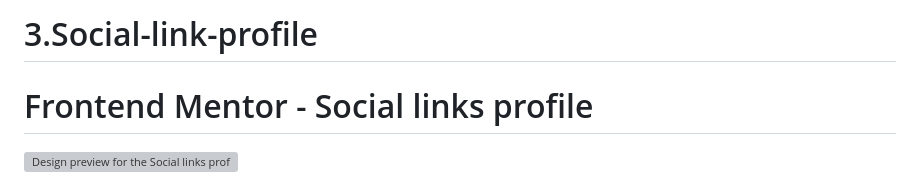
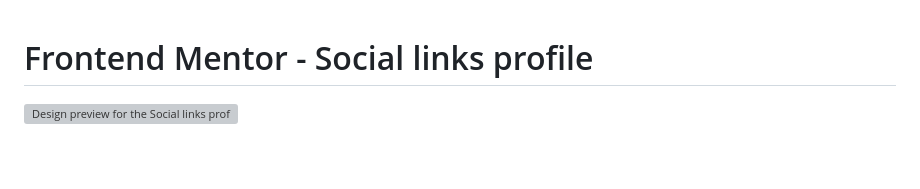
Before and after one commit to Rosanraj/3.Social-link-profile, a Markdown page: README.md, the part around the change. Drawn GitHub-style; blank space fills up the shorter version; grey boxes are pictures that could not be loaded.

```diff
--- a/README.md
+++ b/README.md
@@ -1,4 +1,4 @@
-# 3.Social-link-profile
+
 # Frontend Mentor - Social links profile
 
 ![Design preview for the Social links profile coding challenge](./design/desktop-preview.jpg)
```
